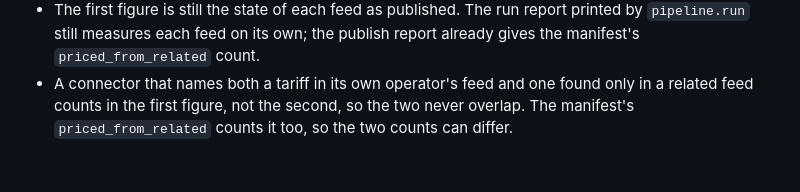
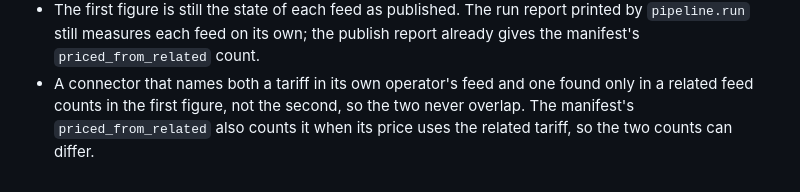
Before and after one commit to MCRDavid/OEVM, a Markdown page: docs/adr/0020-tariffs-from-a-related-operator.md, the part around the change. Drawn GitHub-style.

Commit message:
Say exactly when the manifest counts a connector in ADR 0020
Co-Authored-By: Claude Opus 5.5 <noreply@anthropic.com>
Claude-Session: https://claude.ai/code/session_0172PCoTyLSYfKhC5qnfrjHh

```diff
--- a/docs/adr/0020-tariffs-from-a-related-operator.md
+++ b/docs/adr/0020-tariffs-from-a-related-operator.md
@@ -73,4 +73,5 @@ the page should also give the count priced from a related feed.
   the manifest's `priced_from_related` count.
 - A connector that names both a tariff in its own operator's feed and one found only in a
   related feed counts in the first figure, not the second, so the two never overlap. The
-  manifest's `priced_from_related` counts it too, so the two counts can differ.
+  manifest's `priced_from_related` also counts it when its price uses the related tariff,
+  so the two counts can differ.
```
